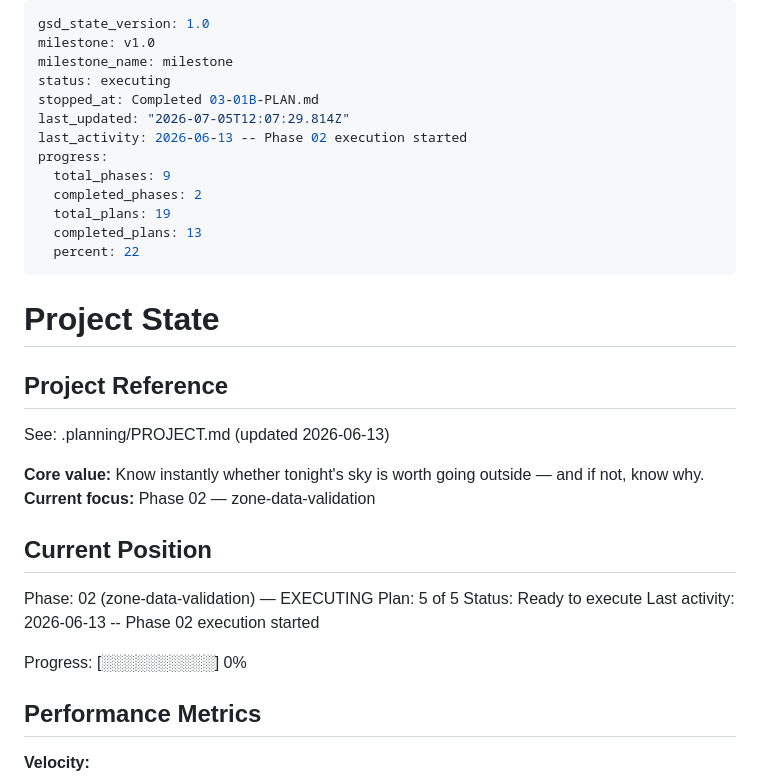
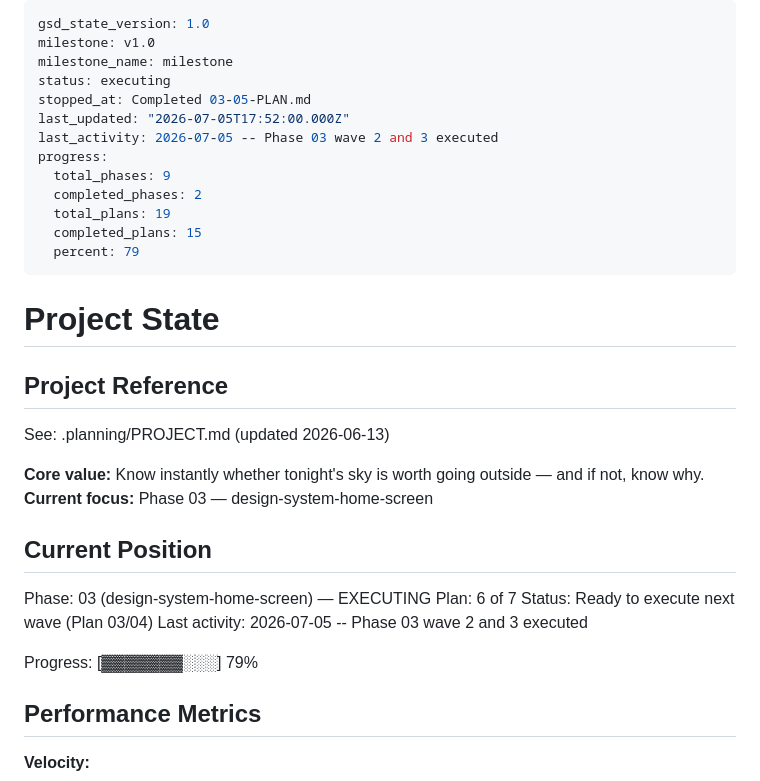
Before and after one commit to vansh-fyi/Astr, a Markdown page: .planning/STATE.md, the part around the change. GitHub-like rendering.

Commit message:
chore: update project STATE.md

```diff
--- a/.planning/STATE.md
+++ b/.planning/STATE.md
@@ -3,15 +3,15 @@ gsd_state_version: 1.0
 milestone: v1.0
 milestone_name: milestone
 status: executing
-stopped_at: Completed 03-01B-PLAN.md
-last_updated: "2026-07-05T12:07:29.814Z"
-last_activity: 2026-06-13 -- Phase 02 execution started
+stopped_at: Completed 03-05-PLAN.md
+last_updated: "2026-07-05T17:52:00.000Z"
+last_activity: 2026-07-05 -- Phase 03 wave 2 and 3 executed
 progress:
   total_phases: 9
   completed_phases: 2
   total_plans: 19
-  completed_plans: 13
-  percent: 22
+  completed_plans: 15
+  percent: 79
 ---
 
 # Project State
@@ -21,16 +21,16 @@ progress:
 See: .planning/PROJECT.md (updated 2026-06-13)
 
 **Core value:** Know instantly whether tonight's sky is worth going outside — and if not, know why.
-**Current focus:** Phase 02 — zone-data-validation
+**Current focus:** Phase 03 — design-system-home-screen
 
 ## Current Position
 
-Phase: 02 (zone-data-validation) — EXECUTING
-Plan: 5 of 5
-Status: Ready to execute
-Last activity: 2026-06-13 -- Phase 02 execution started
+Phase: 03 (design-system-home-screen) — EXECUTING
+Plan: 6 of 7
+Status: Ready to execute next wave (Plan 03/04)
+Last activity: 2026-07-05 -- Phase 03 wave 2 and 3 executed
 
-Progress: [░░░░░░░░░░] 0%
+Progress: [▓▓▓▓▓▓▓░░░] 79%
 
 ## Performance Metrics
 
```
